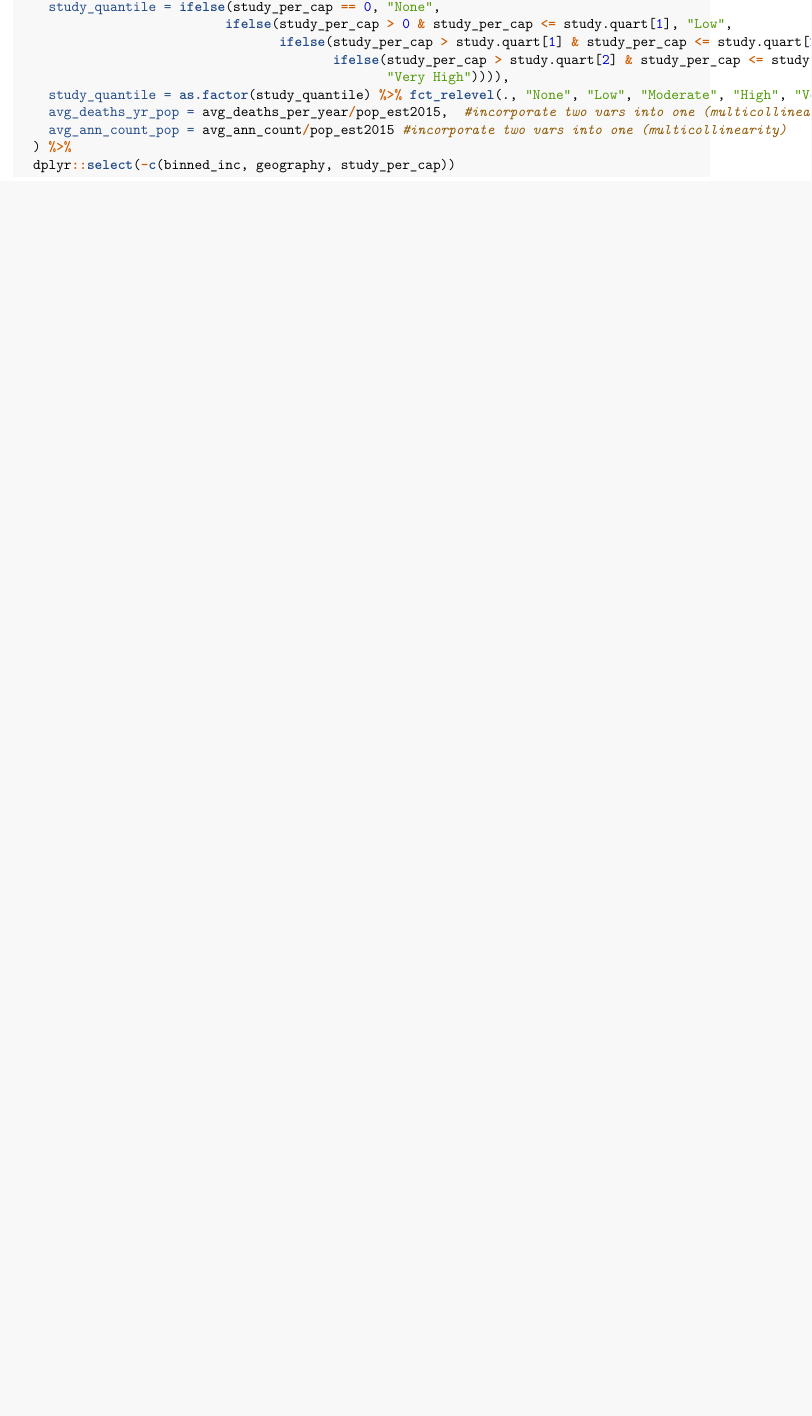
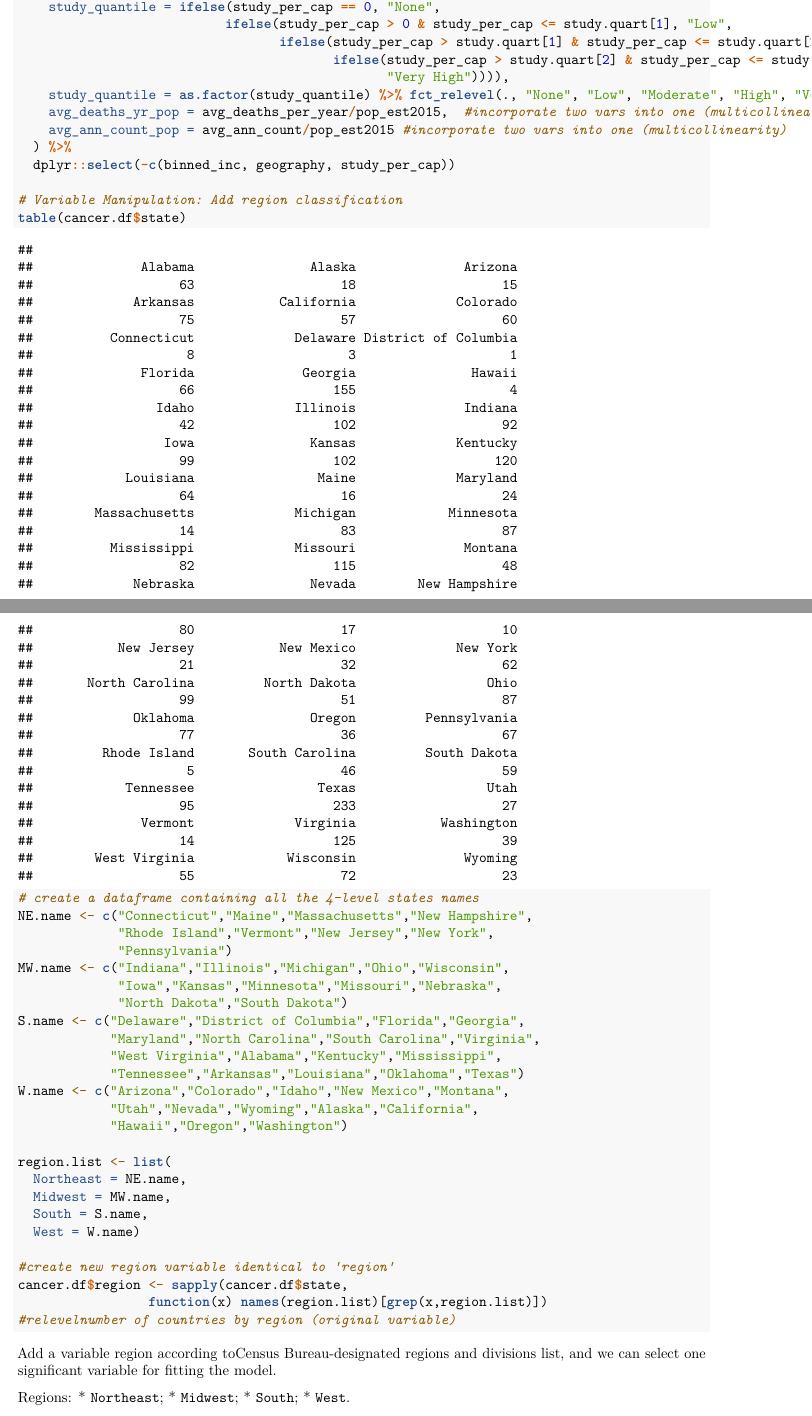
Before and after one commit to ShanJiang21/P8130_final_project, an R Markdown document (Q_eda_datamanip.RMD): part of page 3 of 7 before the commit and two parts of pages 3 and 4 of 8 after it, the two joined at a grey line, cut so that both start at the same text, the shorter picture padded with empty space. Rendered offline with R 4.5, knitr and Pandoc, then LaTeX, with nearby package versions; code that draws random numbers runs with fixed seeds of ours; some code elsewhere in the file could not run offline; column names are cleaned by a stand-in for the janitor package.

Commit message:
add region classification.

````diff
--- a/Q_eda_datamanip.RMD
+++ b/Q_eda_datamanip.RMD
@@ -97,7 +97,45 @@ cancer.df <- cancer_raw %>%    #Remove Rows with > 20% missing
     avg_ann_count_pop = avg_ann_count/pop_est2015 #incorporate two vars into one (multicollinearity)
   ) %>%
   dplyr::select(-c(binned_inc, geography, study_per_cap))
+
+# Variable Manipulation: Add region classification
+table(cancer.df$state)
+
+# create a dataframe containing all the 4-level states names
+NE.name <- c("Connecticut","Maine","Massachusetts","New Hampshire",
+             "Rhode Island","Vermont","New Jersey","New York",
+             "Pennsylvania")
+MW.name <- c("Indiana","Illinois","Michigan","Ohio","Wisconsin",
+             "Iowa","Kansas","Minnesota","Missouri","Nebraska",
+             "North Dakota","South Dakota")
+S.name <- c("Delaware","District of Columbia","Florida","Georgia",
+            "Maryland","North Carolina","South Carolina","Virginia",
+            "West Virginia","Alabama","Kentucky","Mississippi",
+            "Tennessee","Arkansas","Louisiana","Oklahoma","Texas")
+W.name <- c("Arizona","Colorado","Idaho","New Mexico","Montana",
+            "Utah","Nevada","Wyoming","Alaska","California",
+            "Hawaii","Oregon","Washington")
+
+region.list <- list(
+  Northeast = NE.name,
+  Midwest = MW.name,
+  South = S.name,
+  West = W.name)
+
+#create new region variable identical to 'region'
+cancer.df$region <- sapply(cancer.df$state,
+                 function(x) names(region.list)[grep(x,region.list)])
+#relevelnumber of countries by region (original variable)
 ```
+
+Add a variable region according toCensus Bureau-designated regions and divisions list, and we can select one significant variable for fitting the model.
+
+Regions:
+* `Northeast`;
+* `Midwest`;
+* `South`;
+* `West`.
+
 
 #Imputing Values with less than 20% missing (two variables)
 
````
